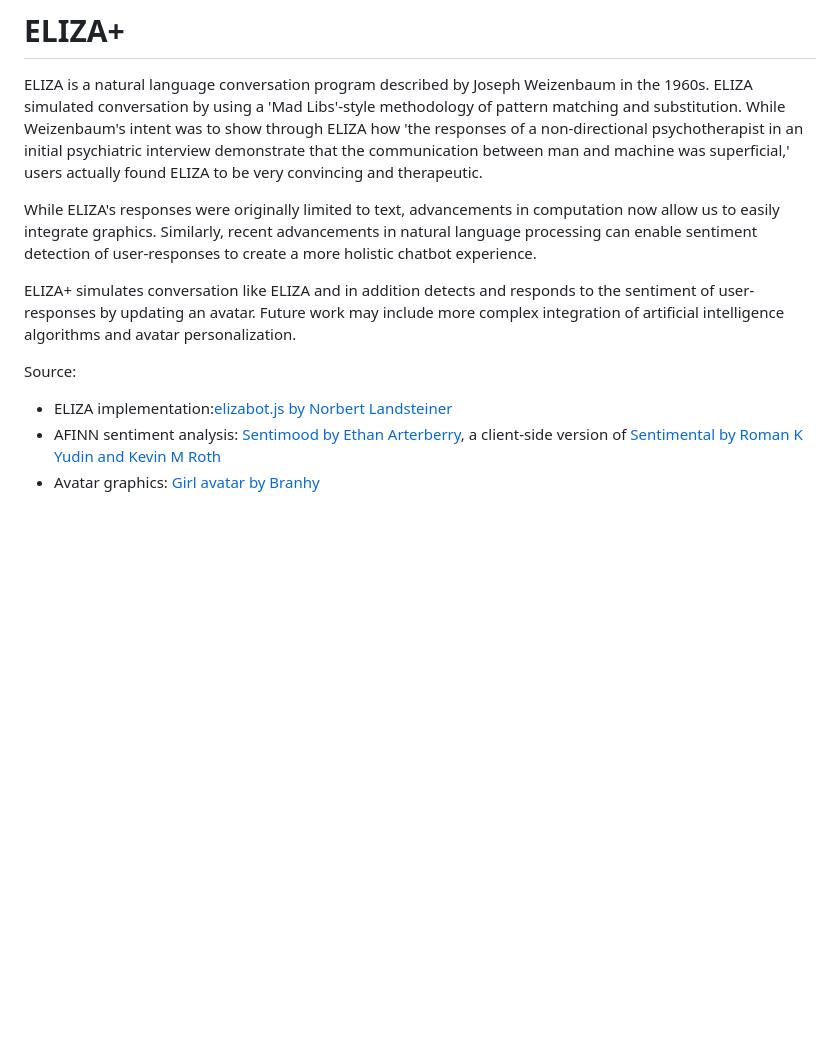
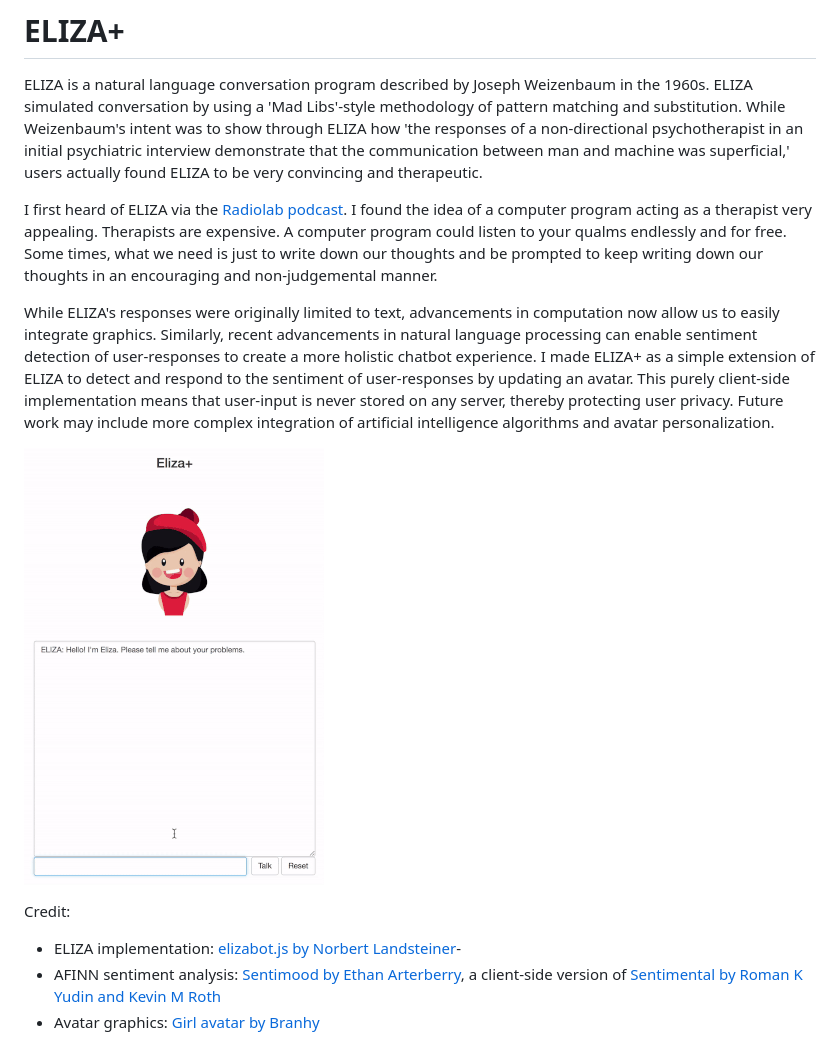
Before and after one commit to JEFworks/ELIZAplus, a Markdown page: README.md, the part around the change. Rendered like a GitHub page; pictures changed too: demo.gif (added); blank space fills up the shorter version.

Commit message:
add demo

```diff
--- a/README.md
+++ b/README.md
@@ -2,11 +2,14 @@
 
 ELIZA is a natural language conversation program described by Joseph Weizenbaum in the 1960s. ELIZA simulated conversation by using a 'Mad Libs'-style methodology of pattern matching and substitution. While Weizenbaum's intent was to show through ELIZA how 'the responses of a non-directional psychotherapist in an initial psychiatric interview demonstrate that the communication between man and machine was superficial,' users actually found ELIZA to be very convincing and therapeutic.
 
-While ELIZA's responses were originally limited to text, advancements in computation now allow us to easily integrate graphics. Similarly, recent advancements in natural language processing can enable sentiment detection of user-responses to create a more holistic chatbot experience.
+I first heard of ELIZA via the [Radiolab podcast](https://www.wnycstudios.org/story/137466-clever-bots/). I found the idea of a computer program acting as a therapist very appealing. Therapists are expensive. A computer program could listen to your qualms endlessly and for free. Some times, what we need is just to write down our thoughts and be prompted to keep writing down our thoughts in an encouraging and non-judgemental manner.
 
-ELIZA+ simulates conversation like ELIZA and in addition detects and responds to the sentiment of user-responses by updating an avatar. Future work may include more complex integration of artificial intelligence algorithms and avatar personalization.
+While ELIZA's responses were originally limited to text, advancements in computation now allow us to easily integrate graphics. Similarly, recent advancements in natural language processing can enable sentiment detection of user-responses to create a more holistic chatbot experience. I made ELIZA+ as a simple extension of ELIZA to detect and respond to the sentiment of user-responses by updating an avatar. This purely client-side implementation means that user-input is never stored on any server, thereby protecting user privacy. Future work may include more complex integration of artificial intelligence algorithms and avatar personalization.
 
-Source:
-- ELIZA implementation:[elizabot.js by Norbert Landsteiner](http://www.masswerk.at/elizabot/)
+![](demo.gif)
+
+Credit:
+
+- ELIZA implementation: [elizabot.js by Norbert Landsteiner](http://www.masswerk.at/elizabot/)-
 - AFINN sentiment analysis: [Sentimood by Ethan Arterberry](https://github.com/soops/sentimood), a client-side version of [Sentimental by Roman K Yudin and Kevin M Roth](https://github.com/thinkroth/Sentimental)
 - Avatar graphics: [Girl avatar by Branhy](https://www.freepik.com/free-vector/girl-avatars-collection_872957.htm)
```
